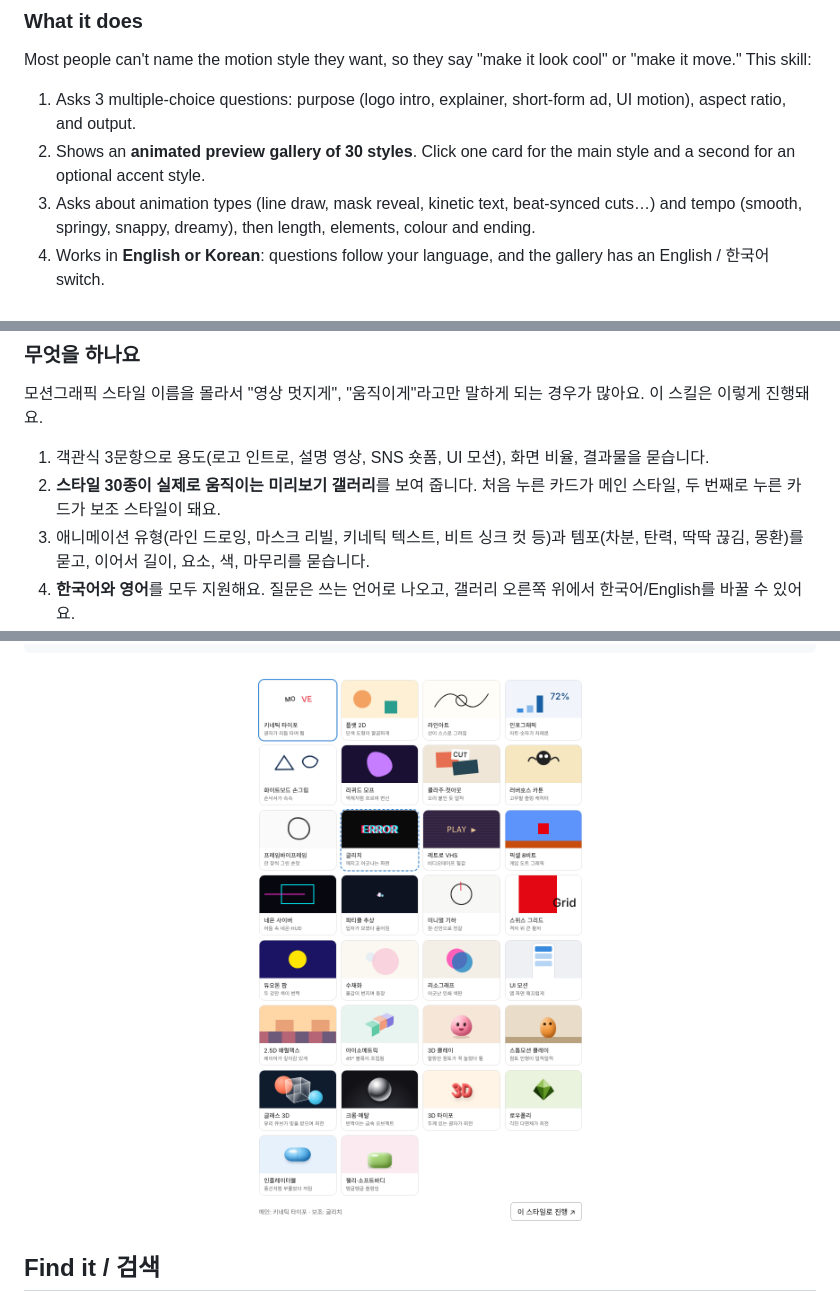
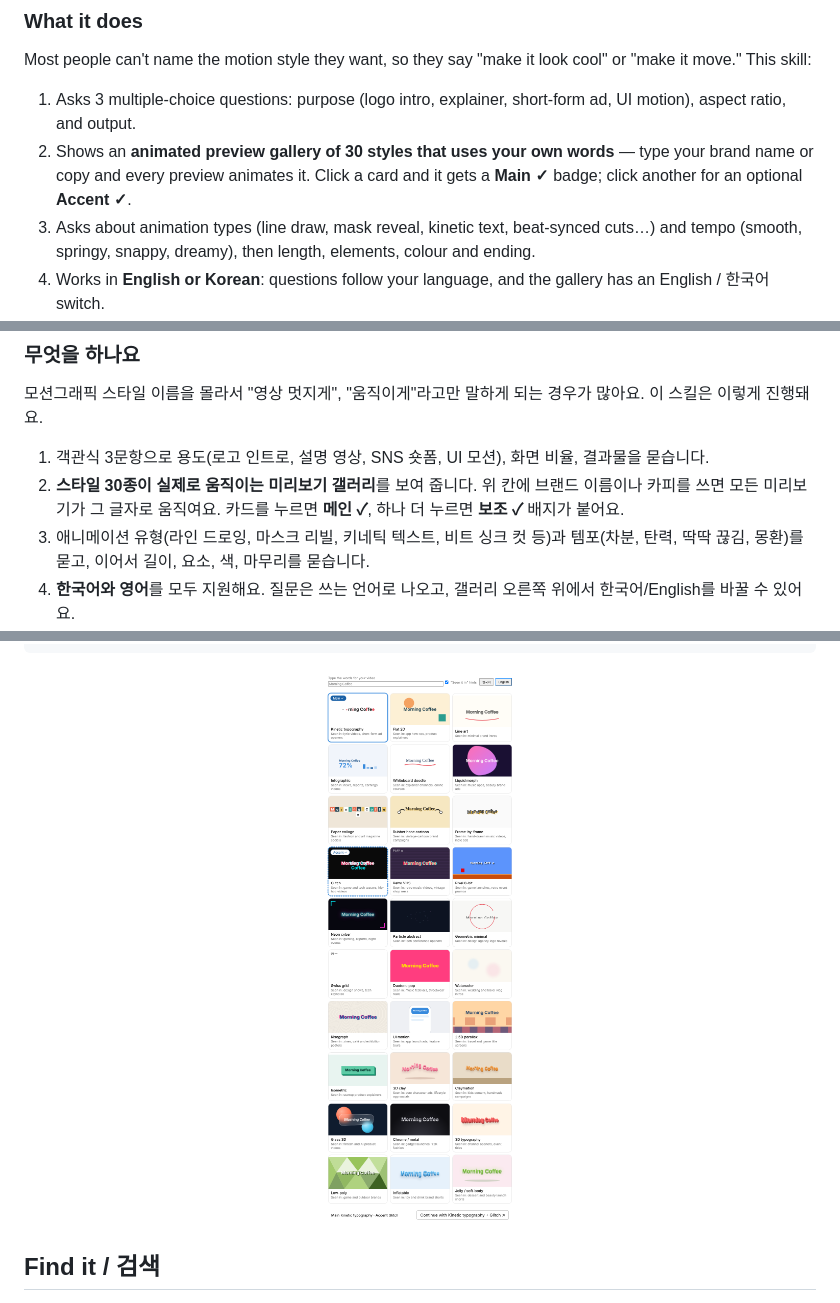
Before and after one commit to eminoart/motion-style-picker, a Markdown page: README.md, 3 parts joined by grey strips. Rendered like a GitHub page; pictures changed too: docs/gallery.png.

```diff
--- a/README.md
+++ b/README.md
@@ -29,7 +29,7 @@ An Agent Skill for Claude, Claude Code, Codex / ChatGPT, Cursor, Gemini CLI and
 Most people can't name the motion style they want, so they say "make it look cool" or "make it move." This skill:
 
 1. Asks 3 multiple-choice questions: purpose (logo intro, explainer, short-form ad, UI motion), aspect ratio, and output.
-2. Shows an **animated preview gallery of 30 styles**. Click one card for the main style and a second for an optional accent style.
+2. Shows an **animated preview gallery of 30 styles that uses your own words** — type your brand name or copy and every preview animates it. Click a card and it gets a **Main ✓** badge; click another for an optional **Accent ✓**.
 3. Asks about animation types (line draw, mask reveal, kinetic text, beat-synced cuts…) and tempo (smooth, springy, snappy, dreamy), then length, elements, colour and ending.
 4. Works in **English or Korean**: questions follow your language, and the gallery has an English / 한국어 switch.
 5. Writes a **scene-by-scene breakdown** and a ready-to-paste **English motion prompt** with palette hex codes, fps, easing, transitions and things to avoid. It can go on to build an HTML animation, an MP4 or an After Effects brief.
@@ -82,7 +82,7 @@ Say something like *"help me pick a motion graphics style for a logo intro"* or
 모션그래픽 스타일 이름을 몰라서 "영상 멋지게", "움직이게"라고만 말하게 되는 경우가 많아요. 이 스킬은 이렇게 진행돼요.
 
 1. 객관식 3문항으로 용도(로고 인트로, 설명 영상, SNS 숏폼, UI 모션), 화면 비율, 결과물을 묻습니다.
-2. **스타일 30종이 실제로 움직이는 미리보기 갤러리**를 보여 줍니다. 처음 누른 카드가 메인 스타일, 두 번째로 누른 카드가 보조 스타일이 돼요.
+2. **스타일 30종이 실제로 움직이는 미리보기 갤러리**를 보여 줍니다. 위 칸에 브랜드 이름이나 카피를 쓰면 모든 미리보기가 그 글자로 움직여요. 카드를 누르면 **메인 ✓**, 하나 더 누르면 **보조 ✓** 배지가 붙어요.
 3. 애니메이션 유형(라인 드로잉, 마스크 리빌, 키네틱 텍스트, 비트 싱크 컷 등)과 템포(차분, 탄력, 딱딱 끊김, 몽환)를 묻고, 이어서 길이, 요소, 색, 마무리를 묻습니다.
 4. **한국어와 영어**를 모두 지원해요. 질문은 쓰는 언어로 나오고, 갤러리 오른쪽 위에서 한국어/English를 바꿀 수 있어요.
 5. **장면 구성표**와 바로 붙여 넣을 수 있는 **영어 모션 프롬프트**를 만들어 줍니다. 팔레트 hex, fps, 이징, 전환 방식, 피할 것까지 담겨요. 원하면 HTML 애니메이션, MP4, After Effects 작업 지시서까지 이어서 만들어요.
```
Also changed, not shown: skills/motion-style-picker/SKILL.md (+106 -81 lines), 3 other files.
